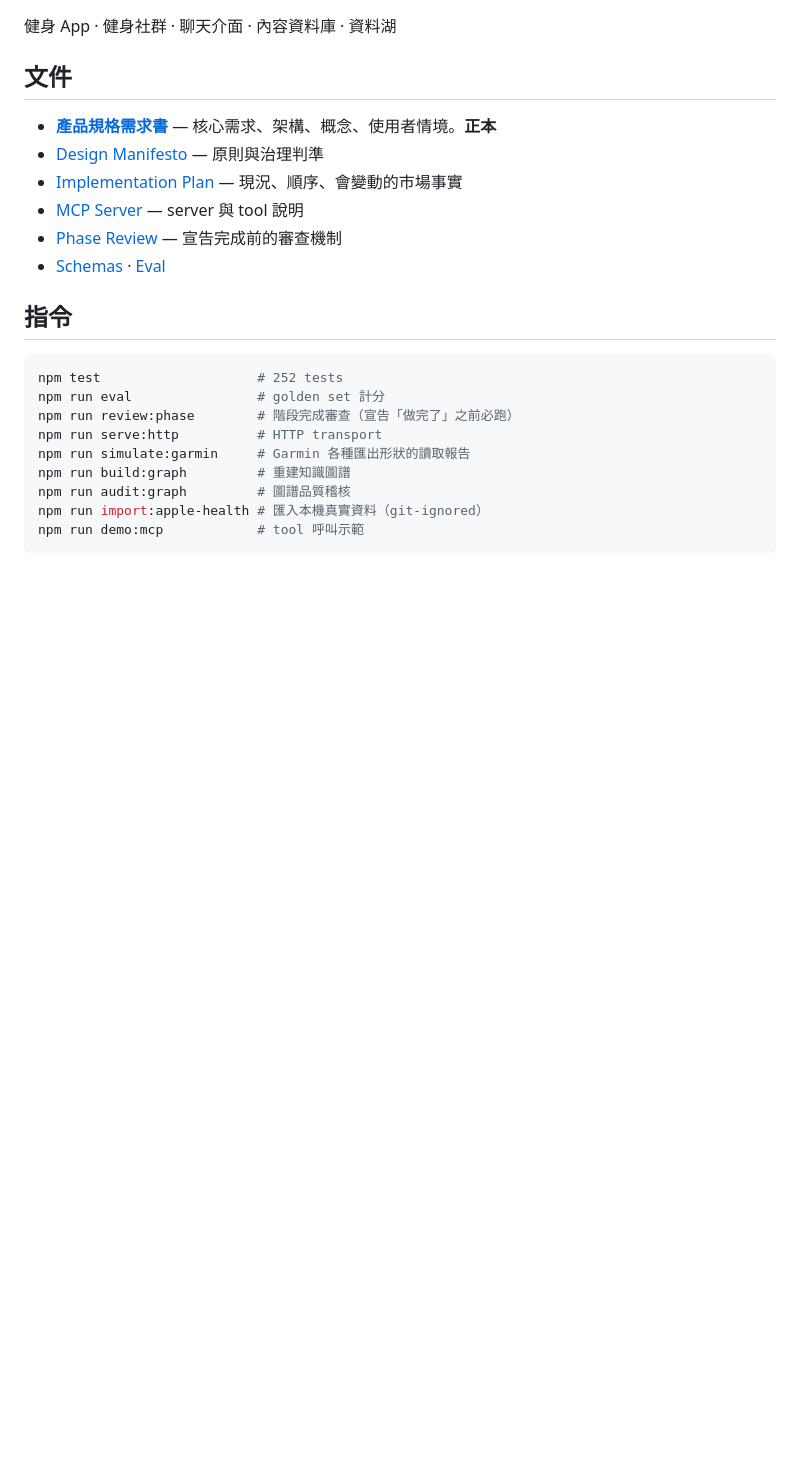
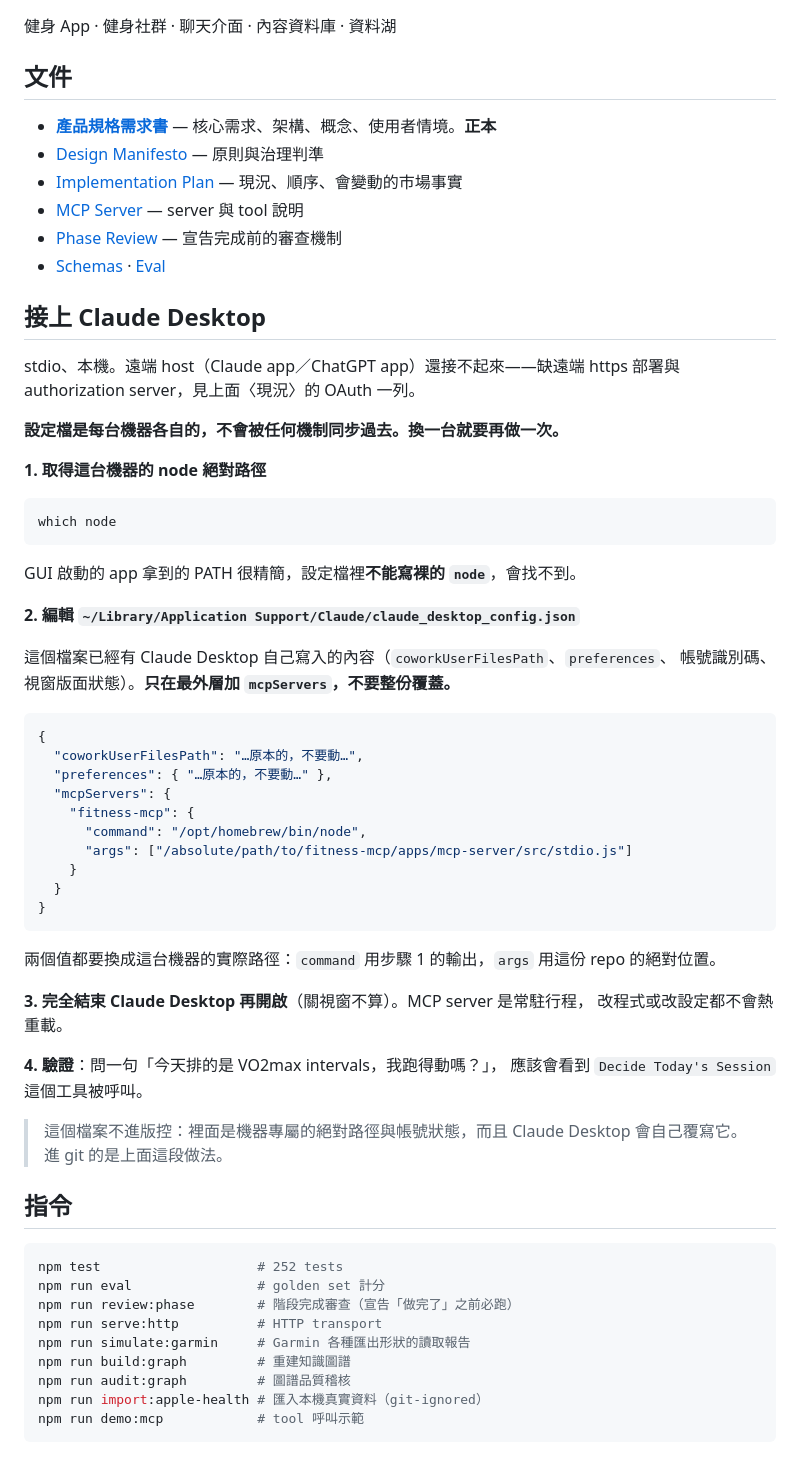
Before and after one commit to henryyeh182/evidra, a Markdown page: README.md, the part around the change. GitHub-like rendering; blank space fills up the shorter version.

Commit message:
Document connecting the server to Claude Desktop
The stdio transport has worked for a while, but nothing in the repo said how
to actually point a host at it, so the knowledge lived in one machine's
config file and in chat history. A second machine had no way to reproduce it.

Four steps, and the two that are easy to get wrong are called out. GUI-launched
apps inherit a minimal PATH, so a bare "node" as the command fails to resolve —
the absolute path from `which node` is required, and it differs per machine, so
it cannot be copied between them. And claude_desktop_config.json already holds
state the app wrote itself: the cowork path, preferences, account identifiers,
window layout. The mcpServers key is merged in; overwriting the file breaks
the user's app state.

Scope stated up front rather than left to be discovered: stdio and local only.
Claude app and ChatGPT app cannot connect until there is a remote https
deployment and an authorization server, which the OAuth row under Current
State already records — pointed at rather than restated.

Closes with why the config file itself is not version-controlled. It carries
machine-specific absolute paths and account state, and Claude Desktop rewrites
it whenever settings change; what belongs in git is the procedure, which is
now here.

review:phase unchanged: G1 still green, and G2b / G3 / G5 stay red for the
same pre-existing reasons.

Co-Authored-By: Claude Opus 5 <noreply@anthropic.com>

````diff
--- a/README.md
+++ b/README.md
@@ -130,6 +130,50 @@ source schema 與匯出形狀 scenario 目前只做了 Garmin 一家；Apple Hea
 - [Phase Review](docs/phase-review.md) — 宣告完成前的審查機制
 - [Schemas](schemas/README.md) · [Eval](eval/README.md)
 
+## 接上 Claude Desktop
+
+stdio、本機。遠端 host（Claude app／ChatGPT app）還接不起來——缺遠端 https 部署與
+authorization server，見上面〈現況〉的 OAuth 一列。
+
+**設定檔是每台機器各自的，不會被任何機制同步過去。換一台就要再做一次。**
+
+**1. 取得這台機器的 node 絕對路徑**
+
+```bash
+which node
+```
+
+GUI 啟動的 app 拿到的 PATH 很精簡，設定檔裡**不能寫裸的 `node`**，會找不到。
+
+**2. 編輯 `~/Library/Application Support/Claude/claude_desktop_config.json`**
+
+這個檔案已經有 Claude Desktop 自己寫入的內容（`coworkUserFilesPath`、`preferences`、
+帳號識別碼、視窗版面狀態）。**只在最外層加 `mcpServers`，不要整份覆蓋。**
+
+```json
+{
+  "coworkUserFilesPath": "…原本的，不要動…",
+  "preferences": { "…原本的，不要動…" },
+  "mcpServers": {
+    "fitness-mcp": {
+      "command": "/opt/homebrew/bin/node",
+      "args": ["/absolute/path/to/fitness-mcp/apps/mcp-server/src/stdio.js"]
+    }
+  }
+}
+```
+
+兩個值都要換成這台機器的實際路徑：`command` 用步驟 1 的輸出，`args` 用這份 repo 的絕對位置。
+
+**3. 完全結束 Claude Desktop 再開啟**（關視窗不算）。MCP server 是常駐行程，
+改程式或改設定都不會熱重載。
+
+**4. 驗證**：問一句「今天排的是 VO2max intervals，我跑得動嗎？」，
+應該會看到 `Decide Today's Session` 這個工具被呼叫。
+
+> 這個檔案不進版控：裡面是機器專屬的絕對路徑與帳號狀態，而且 Claude Desktop
+> 會自己覆寫它。進 git 的是上面這段做法。
+
 ## 指令
 
 ```bash
````
